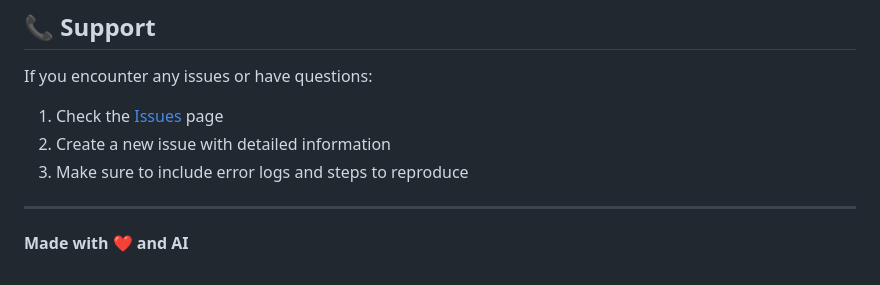
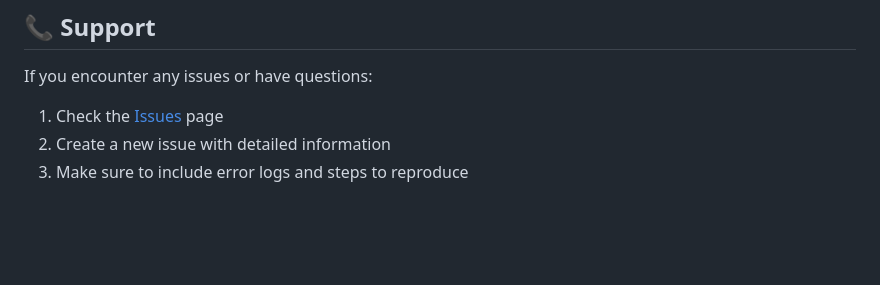
Before and after one commit to undergroundpost/docker-ai-link-summarizer, a Markdown page: README.md, the part around the change. Rendered like a GitHub page; blank space fills up the shorter version.

```diff
--- a/README.md
+++ b/README.md
@@ -204,7 +204,3 @@ If you encounter any issues or have questions:
 1. Check the [Issues](https://github.com/undergroundpost/docker-ai-link-summarizer/issues) page
 2. Create a new issue with detailed information
 3. Make sure to include error logs and steps to reproduce
-
----
-
-**Made with ❤️ and AI**
```
